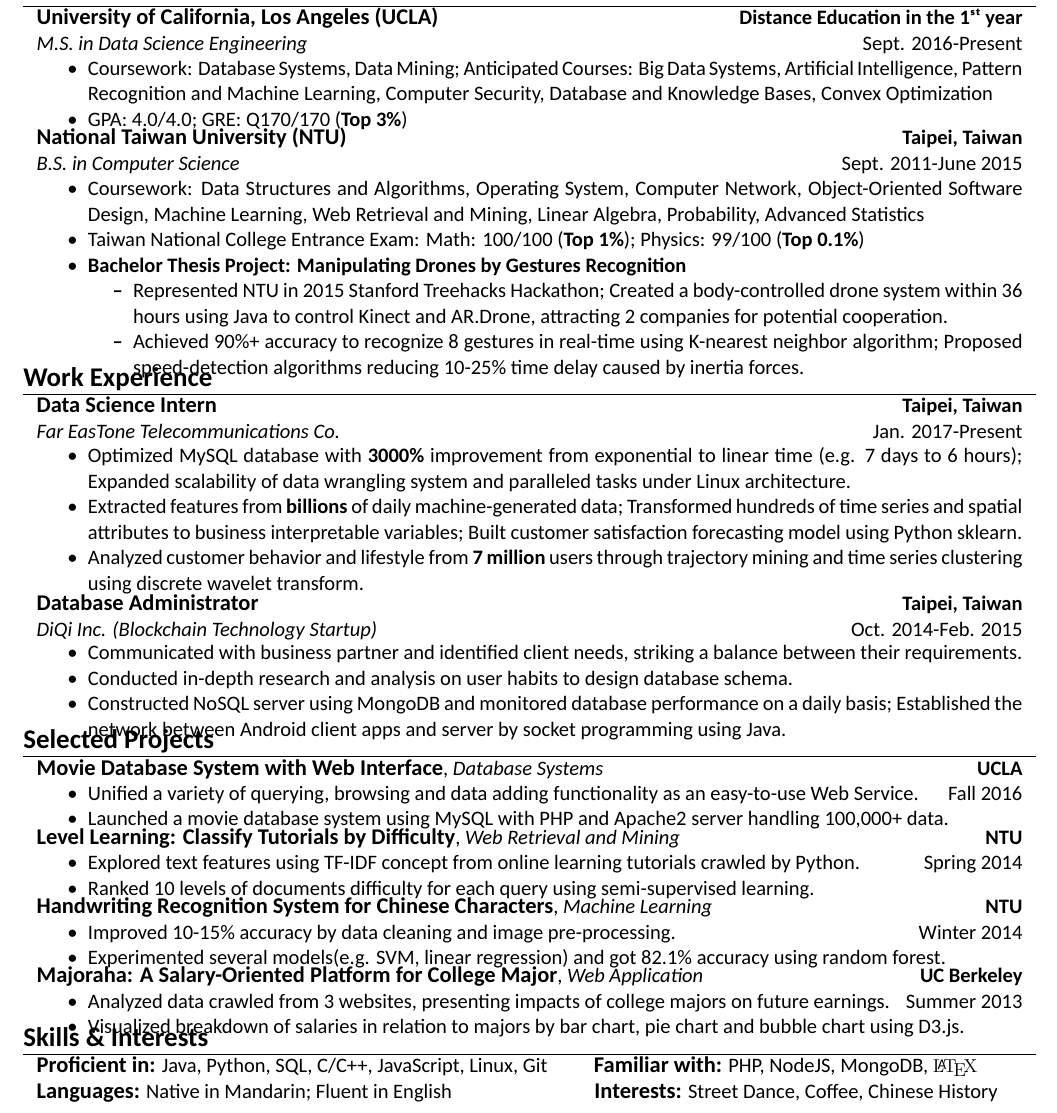
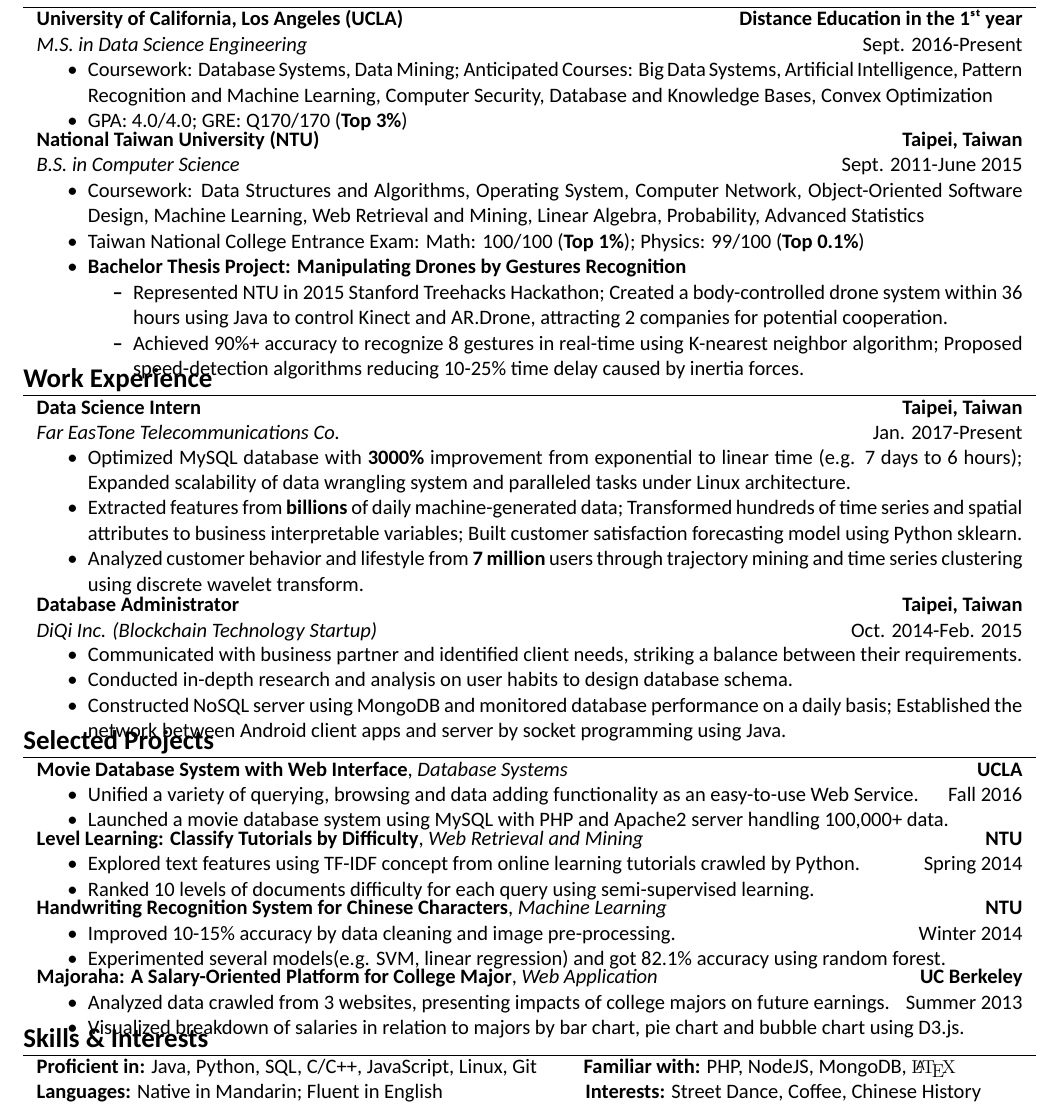
Before and after one commit to puchinc/Resume, a LaTeX CV (Pu-Chin-CHEN-Resume.tex): part of the page, cut so that both start at the same text. Compiled offline with XeLaTeX; a missing font is replaced by an installed copy or a similar font.

Commit message:
v8.1 clean

```diff
--- a/Pu-Chin-CHEN-Resume.tex
+++ b/Pu-Chin-CHEN-Resume.tex
@@ -47,7 +47,7 @@
 \hypersetup{colorlinks,breaklinks,urlcolor=linkcolour,linkcolor=linkcolour} % Set link colors throughout the document
 
 \usepackage{titlesec} % Used to customize the \section command
-\titleformat{\section}{\large\raggedright}{}{0em}{}[\titlerule] % Text formatting of sections
+\titleformat{\section}{\raggedright}{}{0em}{}[\titlerule] % Text formatting of sections
 \titlespacing{\section}{0pt}{5pt}{0pt} % Spacing around sections
 
 \usepackage{geometry}
@@ -95,7 +95,7 @@
 
 % \begin{tabular}{rl}
 \begin{tabular}{p{18.5cm}}
-{\large\bf{University of California, Los Angeles (UCLA)}}  \hfill \bf{Distance Education in the 1\st year}\\
+{\bf{University of California, Los Angeles (UCLA)}}  \hfill \bf{Distance Education in the 1\st year}\\
 {\it M.S. in Data Science Engineering} \hfill  Sept. 2016-Present
 \begin{itemize}
 \item Coursework: Database Systems, Data Mining; Anticipated Courses: Big Data Systems, Artificial Intelligence, Pattern Recognition and Machine Learning, Computer Security, Database and Knowledge Bases, Convex Optimization%; GRE: Q170
@@ -129,7 +129,7 @@
 \section{\Large\bf\textsc{Work Experience}}
 \begin{tabular}{p{18.5cm}}
 
-{\large\bf{Data Science Intern}} \hfill \bf{Taipei, Taiwan}\\
+{\bf{Data Science Intern}} \hfill \bf{Taipei, Taiwan}\\
 {\it Far EasTone Telecommunications Co.} \hfill  Jan. 2017-Present\\%& \it Taipei, Taiwan\\
 \begin{itemize}
 \vspace{-3mm}
@@ -166,21 +166,21 @@
 \section{\Large\bf\textsc{Selected Projects}}
 \begin{tabular}{p{18.5cm}}
 
-{\large\bf{Movie Database System with Web Interface}}, {\it{Database Systems}} \hfill {\bf{UCLA}}
+{\bf{Movie Database System with Web Interface}}, {\it{Database Systems}} \hfill {\bf{UCLA}}
 \begin{itemize}
 \item Unified a variety of querying, browsing and data adding functionality as an easy-to-use Web Service. \hfill Fall 2016
 \item Launched a movie database system using MySQL with PHP and Apache2 server handling 100,000+ data.\vspace*{-\baselineskip}
 \end{itemize} \\
 \vspace{0.1mm}
 
-{\large\bf{Level Learning: Classify Tutorials by Difficulty}}, {\it{Web Retrieval and Mining}} \hfill {\bf{NTU}}
+{\bf{Level Learning: Classify Tutorials by Difficulty}}, {\it{Web Retrieval and Mining}} \hfill {\bf{NTU}}
 \begin{itemize}
 \item Explored text features using TF-IDF concept from online learning tutorials crawled by Python. \hfill Spring 2014
 \item Ranked 10 levels of documents difficulty for each query using semi-supervised learning.\vspace*{-\baselineskip}
 \end{itemize}\\
 \vspace{.1mm}
 
-{\large\bf{Handwriting Recognition System for Chinese Characters}}, {\it{Machine Learning}} \hfill \textbf{NTU}
+{\bf{Handwriting Recognition System for Chinese Characters}}, {\it{Machine Learning}} \hfill \textbf{NTU}
 \begin{itemize}
 \item Improved 10-15\% accuracy by data cleaning and image pre-processing.\hfill Winter 2014
 % and standardizing font size
@@ -227,10 +227,10 @@
 
 \section{\Large\bf\textsc{Skills \& Interests}}
 \begin{tabular}{p{18.5cm}}
-{\large\bf{Proficient in:}} Java, Python, SQL, C/C++, JavaScript, Linux, Git
-\hspace{7mm} {\large\bf{Familiar with:}} PHP, NodeJS, MongoDB, {\fb \LaTeX}\\
-{\large\bf{Languages:}} Native in Mandarin; Fluent in English
-\hspace{25mm} {\large\bf{Interests:}} \href{https://www.youtube.com/playlist?list=PLVWomxSv1AgmLxMTgWlp6P3LFdct88ImL}{Street Dance}, Coffee, Chinese History\\
+{\bf{Proficient in:}} Java, Python, SQL, C/C++, JavaScript, Linux, Git
+\hspace{7mm} {\bf{Familiar with:}} PHP, NodeJS, MongoDB, {\fb \LaTeX}\\
+{\bf{Languages:}} Native in Mandarin; Fluent in English
+\hspace{25mm} {\bf{Interests:}} \href{https://www.youtube.com/playlist?list=PLVWomxSv1AgmLxMTgWlp6P3LFdct88ImL}{Street Dance}, Coffee, Chinese History\\
 % \normalsize\textbf{Interests:} Street Dance, Swing Dance, Chinese History\\
 \end{tabular}
 
```
Also changed, not shown: Pu-Chin-CHEN-Resume.pdf, Pu-Chin-CHEN-Resume.tex (8 more changed lines), 1 other file.
